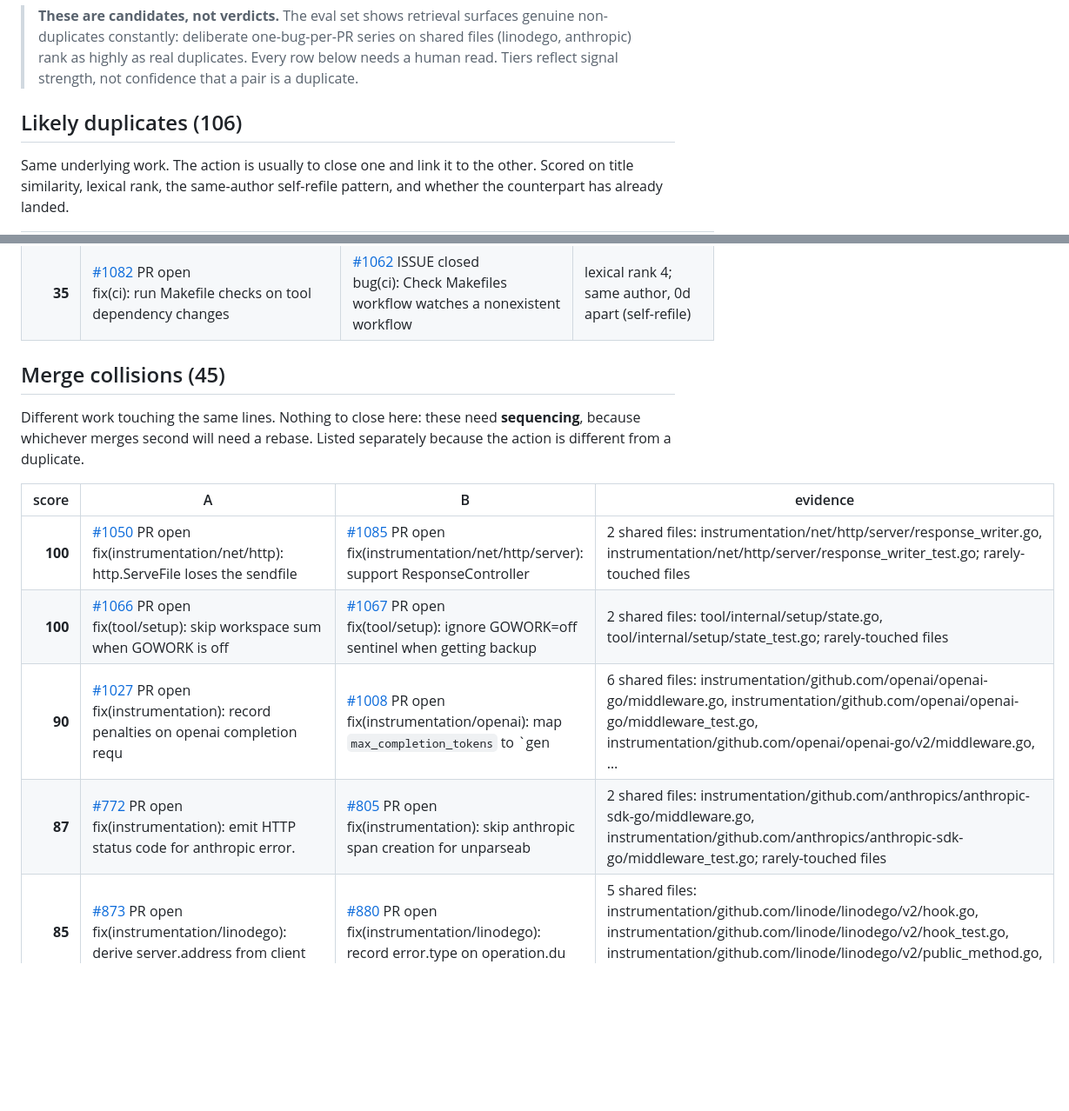
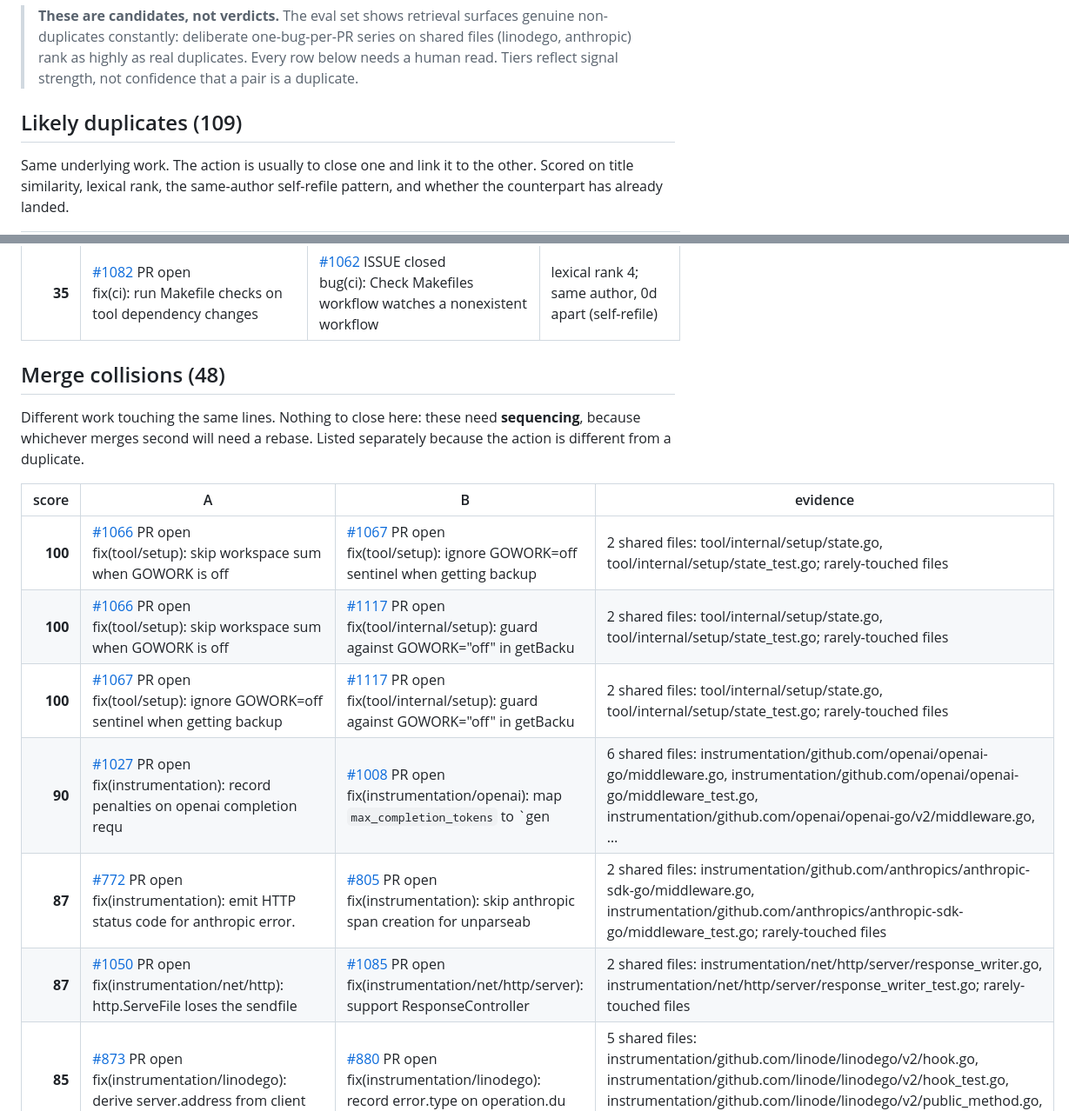
Before and after one commit to waqar2403/otelc-dedupe, a Markdown page: REPORT.md, 2 parts joined by grey strips. Shown at 87% size. Drawn GitHub-style; blank space fills up the shorter version.

Commit message:
chore: refresh duplicate report

```diff
--- a/REPORT.md
+++ b/REPORT.md
@@ -12,7 +12,7 @@ Fetched 2026-08-16, generated 2026-08-16.
 > needs a human read. Tiers reflect signal strength, not confidence that a pair
 > is a duplicate.
 
-## Likely duplicates (106)
+## Likely duplicates (109)
 
 Same underlying work. The action is usually to close one and link it to the other.
 Scored on title similarity, lexical rank, the same-author self-refile pattern, and
@@ -128,7 +131,7 @@ whether the counterpart has already landed.
 | **35** | [#1082](https://github.com/open-telemetry/opentelemetry-go-compile-instrumentation/issues/1082) PR open<br>fix(ci): run Makefile checks on tool dependency changes | [#1062](https://github.com/open-telemetry/opentelemetry-go-compile-instrumentation/issues/1062) ISSUE closed<br>bug(ci): Check Makefiles workflow watches a nonexistent workflow | lexical rank 4; same author, 0d apart (self-refile) |
 
 
-## Merge collisions (45)
+## Merge collisions (48)
 
 Different work touching the same lines. Nothing to close here: these need
 **sequencing**, because whichever merges second will need a rebase. Listed
@@ -136,10 +139,12 @@ separately because the action is different from a duplicate.
 
 | score | A | B | evidence |
 |---:|---|---|---|
-| **100** | [#1050](https://github.com/open-telemetry/opentelemetry-go-compile-instrumentation/issues/1050) PR open<br>fix(instrumentation/net/http): http.ServeFile loses the sendfile | [#1085](https://github.com/open-telemetry/opentelemetry-go-compile-instrumentation/issues/1085) PR open<br>fix(instrumentation/net/http/server): support ResponseController | 2 shared files: instrumentation/net/http/server/response_writer.go, instrumentation/net/http/server/response_writer_test.go; rarely-touched files |
 | **100** | [#1066](https://github.com/open-telemetry/opentelemetry-go-compile-instrumentation/issues/1066) PR open<br>fix(tool/setup): skip workspace sum when GOWORK is off | [#1067](https://github.com/open-telemetry/opentelemetry-go-compile-instrumentation/issues/1067) PR open<br>fix(tool/setup): ignore GOWORK=off sentinel when getting backup  | 2 shared files: tool/internal/setup/state.go, tool/internal/setup/state_test.go; rarely-touched files |
+| **100** | [#1066](https://github.com/open-telemetry/opentelemetry-go-compile-instrumentation/issues/1066) PR open<br>fix(tool/setup): skip workspace sum when GOWORK is off | [#1117](https://github.com/open-telemetry/opentelemetry-go-compile-instrumentation/issues/1117) PR open<br>fix(tool/internal/setup): guard against GOWORK="off" in getBacku | 2 shared files: tool/internal/setup/state.go, tool/internal/setup/state_test.go; rarely-touched files |
+| **100** | [#1067](https://github.com/open-telemetry/opentelemetry-go-compile-instrumentation/issues/1067) PR open<br>fix(tool/setup): ignore GOWORK=off sentinel when getting backup  | [#1117](https://github.com/open-telemetry/opentelemetry-go-compile-instrumentation/issues/1117) PR open<br>fix(tool/internal/setup): guard against GOWORK="off" in getBacku | 2 shared files: tool/internal/setup/state.go, tool/internal/setup/state_test.go; rarely-touched files |
 | **90** | [#1027](https://github.com/open-telemetry/opentelemetry-go-compile-instrumentation/issues/1027) PR open<br>fix(instrumentation): record penalties on openai completion requ | [#1008](https://github.com/open-telemetry/opentelemetry-go-compile-instrumentation/issues/1008) PR open<br>fix(instrumentation/openai): map `max_completion_tokens` to `gen | 6 shared files: instrumentation/github.com/openai/openai-go/middleware.go, instrumentation/github.com/openai/openai-go/middleware_test.go, instrumentation/github.com/openai/openai-go/v2/middleware.go, … |
 | **87** | [#772](https://github.com/open-telemetry/opentelemetry-go-compile-instrumentation/issues/772) PR open<br>fix(instrumentation): emit HTTP status code for anthropic error. | [#805](https://github.com/open-telemetry/opentelemetry-go-compile-instrumentation/issues/805) PR open<br>fix(instrumentation): skip anthropic span creation for unparseab | 2 shared files: instrumentation/github.com/anthropics/anthropic-sdk-go/middleware.go, instrumentation/github.com/anthropics/anthropic-sdk-go/middleware_test.go; rarely-touched files |
+| **87** | [#1050](https://github.com/open-telemetry/opentelemetry-go-compile-instrumentation/issues/1050) PR open<br>fix(instrumentation/net/http): http.ServeFile loses the sendfile | [#1085](https://github.com/open-telemetry/opentelemetry-go-compile-instrumentation/issues/1085) PR open<br>fix(instrumentation/net/http/server): support ResponseController | 2 shared files: instrumentation/net/http/server/response_writer.go, instrumentation/net/http/server/response_writer_test.go; rarely-touched files |
 | **85** | [#873](https://github.com/open-telemetry/opentelemetry-go-compile-instrumentation/issues/873) PR open<br>fix(instrumentation/linodego): derive server.address from client | [#880](https://github.com/open-telemetry/opentelemetry-go-compile-instrumentation/issues/880) PR open<br>fix(instrumentation/linodego): record error.type on operation.du | 5 shared files: instrumentation/github.com/linode/linodego/v2/hook.go, instrumentation/github.com/linode/linodego/v2/hook_test.go, instrumentation/github.com/linode/linodego/v2/public_method.go, …; rarely-touched files |
 | **77** | [#1027](https://github.com/open-telemetry/opentelemetry-go-compile-instrumentation/issues/1027) PR open<br>fix(instrumentation): record penalties on openai completion requ | [#1083](https://github.com/open-telemetry/opentelemetry-go-compile-instrumentation/issues/1083) PR open<br>fix(instrumentation): map openai max_completion_tokens to gen_ai | 6 shared files: instrumentation/github.com/openai/openai-go/middleware.go, instrumentation/github.com/openai/openai-go/middleware_test.go, instrumentation/github.com/openai/openai-go/v2/middleware.go, … |
 | **76** | [#1026](https://github.com/open-telemetry/opentelemetry-go-compile-instrumentation/issues/1026) PR open<br>fix(instrumentation): add endpoint attributes to GenAI client sp | [#1081](https://github.com/open-telemetry/opentelemetry-go-compile-instrumentation/issues/1081) PR open<br>fix(genai): set server.address and server.port on GenAI spans | 11 shared files: instrumentation/github.com/anthropics/anthropic-sdk-go/README.md, instrumentation/github.com/anthropics/anthropic-sdk-go/middleware.go, instrumentation/github.com/anthropics/anthropic-sdk-go/middleware_test.go, …; rarely-touched files |
```
Also changed, not shown: other parts of REPORT.md (+12 -8 lines).
